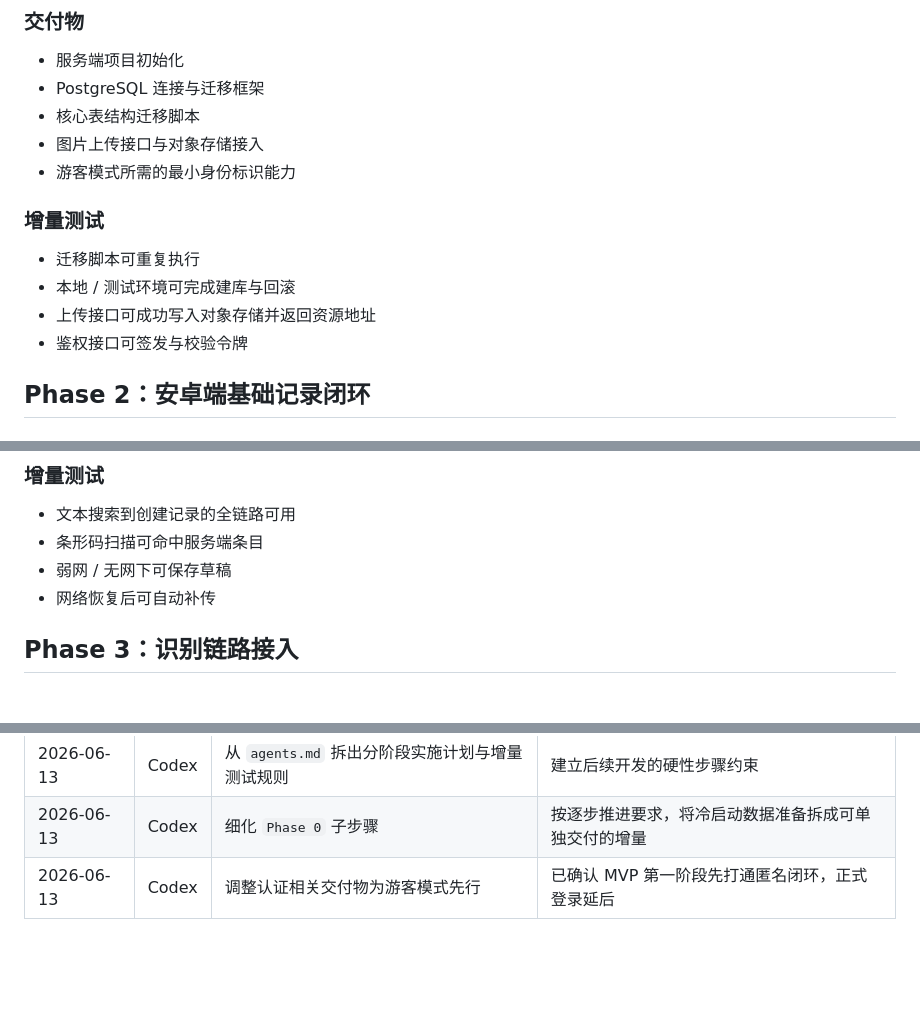
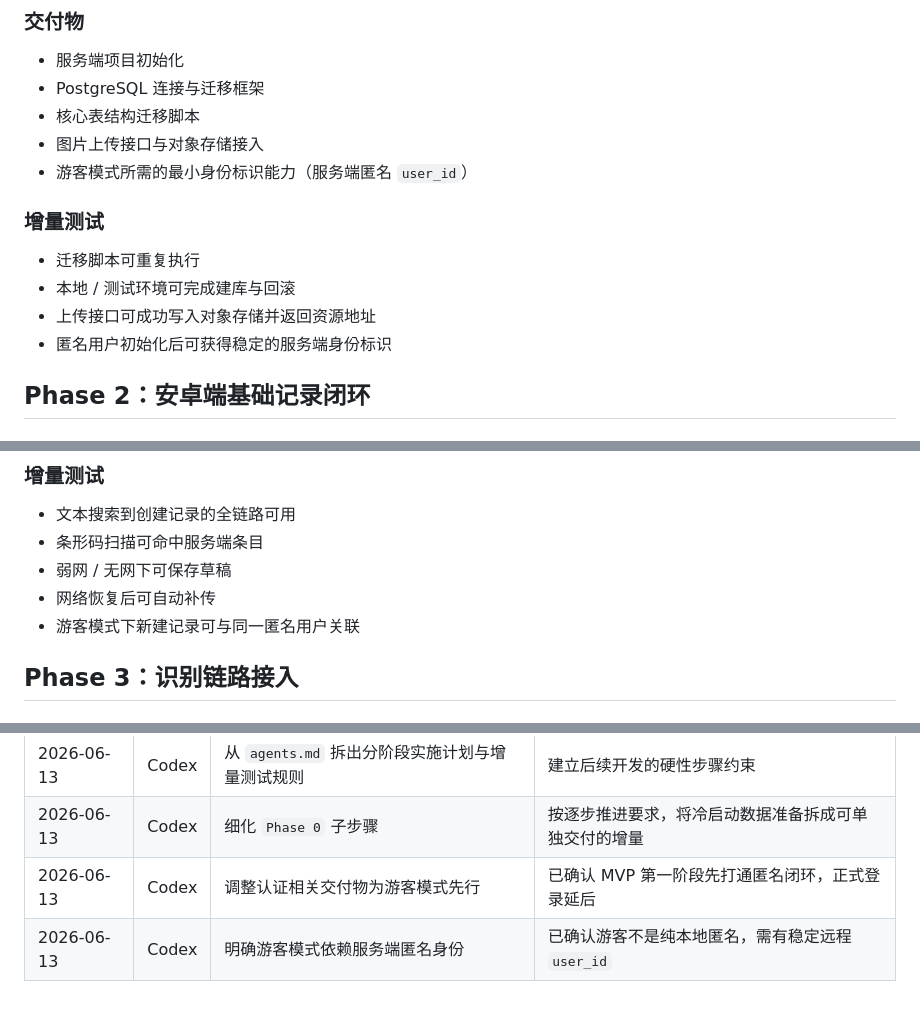
Before and after one commit to q724299720/snk, a Markdown page: docs/architecture/implementation-plan.md, 3 parts joined by grey strips. GitHub-like rendering; blank space fills up the shorter version.

Commit message:
docs: define guest mode as server anonymous user

```diff
--- a/docs/architecture/implementation-plan.md
+++ b/docs/architecture/implementation-plan.md
@@ -51,14 +51,14 @@
 - PostgreSQL 连接与迁移框架
 - 核心表结构迁移脚本
 - 图片上传接口与对象存储接入
-- 游客模式所需的最小身份标识能力
+- 游客模式所需的最小身份标识能力（服务端匿名 `user_id`）
 
 ### 增量测试
 
 - 迁移脚本可重复执行
 - 本地 / 测试环境可完成建库与回滚
 - 上传接口可成功写入对象存储并返回资源地址
-- 鉴权接口可签发与校验令牌
+- 匿名用户初始化后可获得稳定的服务端身份标识
 
 ## Phase 2：安卓端基础记录闭环
 
@@ -82,6 +82,7 @@
 - 条形码扫描可命中服务端条目
 - 弱网 / 无网下可保存草稿
 - 网络恢复后可自动补传
+- 游客模式下新建记录可与同一匿名用户关联
 
 ## Phase 3：识别链路接入
 
@@ -177,3 +178,4 @@
 | 2026-06-13 | Codex | 从 `agents.md` 拆出分阶段实施计划与增量测试规则 | 建立后续开发的硬性步骤约束 |
 | 2026-06-13 | Codex | 细化 `Phase 0` 子步骤 | 按逐步推进要求，将冷启动数据准备拆成可单独交付的增量 |
 | 2026-06-13 | Codex | 调整认证相关交付物为游客模式先行 | 已确认 MVP 第一阶段先打通匿名闭环，正式登录延后 |
+| 2026-06-13 | Codex | 明确游客模式依赖服务端匿名身份 | 已确认游客不是纯本地匿名，需有稳定远程 `user_id` |
```
Also changed, not shown: CONTEXT.md (+2 -2 lines), docs/product/prd.md (+2 -0 lines).
